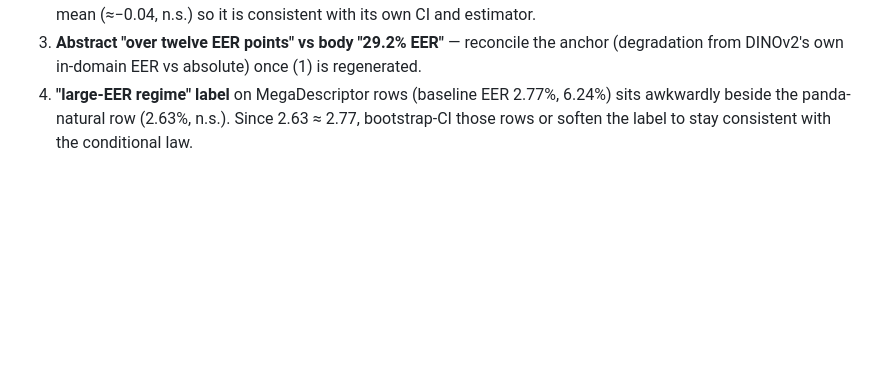
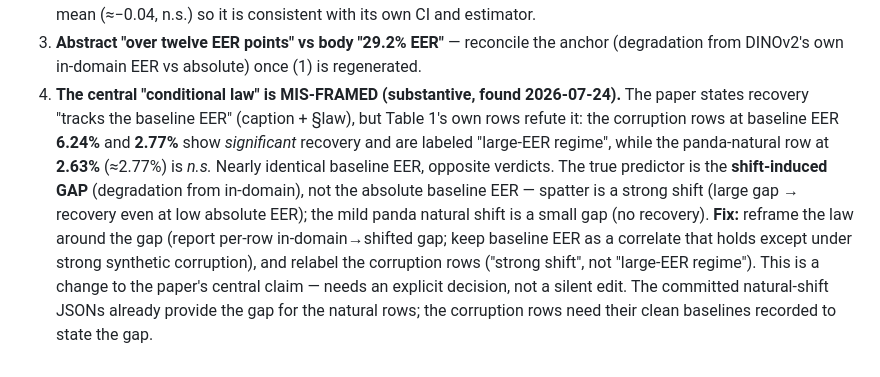
Before and after one commit to pramodjella/gnn-cattle-identification, a Markdown page: docs/MAIN_TRACK_THESIS_IDEAS.md, the part around the change. GitHub-like rendering; blank space fills up the shorter version.

Commit message:
Record central-thesis framing issue in calibration paper (conditional law is gap-based, not baseline-EER)
Table 1's corruption rows (2.77%, 6.24% baseline, significant recovery) vs the panda-natural
row (2.63%, n.s.) refute the paper's "recovery tracks baseline EER" law. True predictor is the
shift-induced gap. Documented in MAIN_TRACK_THESIS_IDEAS.md §7.4 for an explicit reframe decision.

Co-Authored-By: Claude Opus 4.8 <noreply@anthropic.com>

```diff
--- a/docs/MAIN_TRACK_THESIS_IDEAS.md
+++ b/docs/MAIN_TRACK_THESIS_IDEAS.md
@@ -194,6 +194,15 @@ These must be fixed during the rework; they are correctness/provenance issues, n
    own CI and estimator.
 3. **Abstract "over twelve EER points" vs body "29.2% EER"** — reconcile the anchor (degradation
    from DINOv2's own in-domain EER vs absolute) once (1) is regenerated.
-4. **"large-EER regime" label** on MegaDescriptor rows (baseline EER 2.77%, 6.24%) sits awkwardly
-   beside the panda-natural row (2.63%, n.s.). Since 2.63 ≈ 2.77, bootstrap-CI those rows or soften
-   the label to stay consistent with the conditional law.
+4. **The central "conditional law" is MIS-FRAMED (substantive, found 2026-07-24).** The paper states
+   recovery "tracks the baseline EER" (caption + §law), but Table 1's own rows refute it: the
+   corruption rows at baseline EER **6.24%** and **2.77%** show *significant* recovery and are labeled
+   "large-EER regime", while the panda-natural row at **2.63%** (≈2.77%) is *n.s.* Nearly identical
+   baseline EER, opposite verdicts. The true predictor is the **shift-induced GAP** (degradation from
+   in-domain), not the absolute baseline EER — spatter is a strong shift (large gap → recovery even at
+   low absolute EER); the mild panda natural shift is a small gap (no recovery). **Fix:** reframe the
+   law around the gap (report per-row in-domain→shifted gap; keep baseline EER as a correlate that
+   holds except under strong synthetic corruption), and relabel the corruption rows ("strong shift",
+   not "large-EER regime"). This is a change to the paper's central claim — needs an explicit decision,
+   not a silent edit. The committed natural-shift JSONs already provide the gap for the natural rows;
+   the corruption rows need their clean baselines recorded to state the gap.
```
